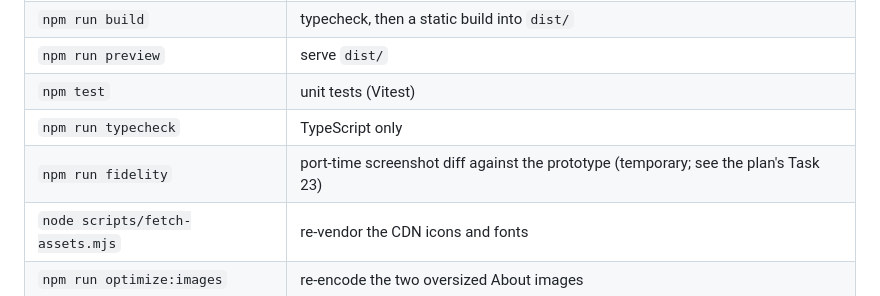
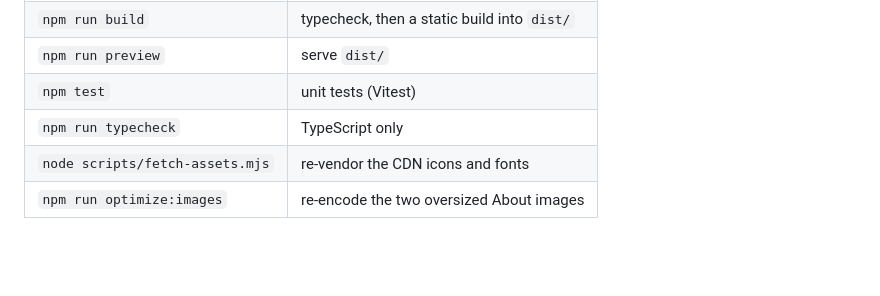
Before and after one commit to rychan404/RyanChan, a Markdown page: README.md, the part around the change. GitHub-like rendering; blank space fills up the shorter version.

Commit message:
docs: remove stale fidelity script reference from README

```diff
--- a/README.md
+++ b/README.md
@@ -32,7 +32,6 @@ links just unfurl without a card image.
 | `npm run preview` | serve `dist/` |
 | `npm test` | unit tests (Vitest) |
 | `npm run typecheck` | TypeScript only |
-| `npm run fidelity` | port-time screenshot diff against the prototype (temporary; see the plan's Task 23) |
 | `node scripts/fetch-assets.mjs` | re-vendor the CDN icons and fonts |
 | `npm run optimize:images` | re-encode the two oversized About images |
 
```
